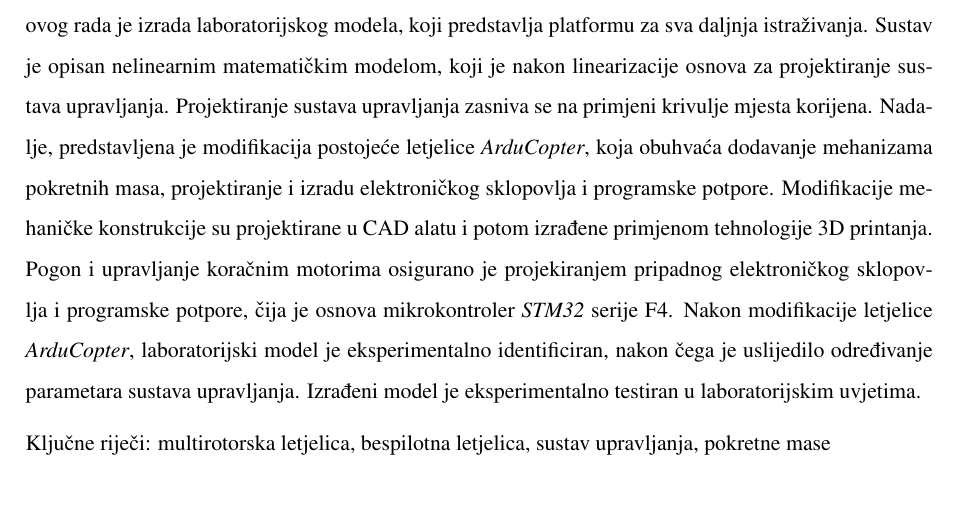
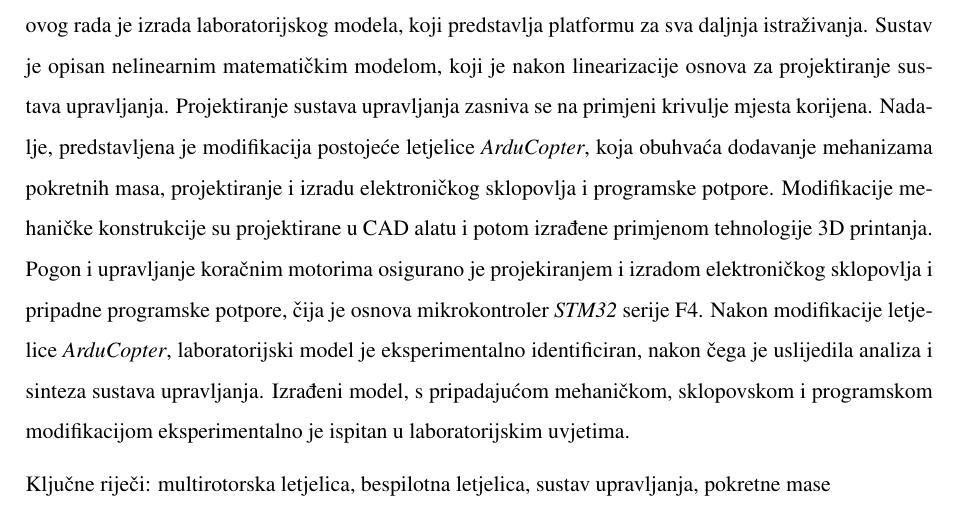
Before and after one commit to martinatomic/Rektor_2017, a LaTeX document (Rektor_2017/Sazetak/Sazetak.tex): part of the page, cut so that both start at the same text. Compiled offline with pdfLaTeX.

Commit message:
Modify sazetak-MO comments

```diff
--- a/Rektor_2017/Sazetak/Sazetak.tex
+++ b/Rektor_2017/Sazetak/Sazetak.tex
@@ -165,7 +165,7 @@
 
 \noindent Ime rada: Dizajn i razvoj male multirotorske letjelice s upravljanjem zasnovanim na pomičnim masama\\
 
-Ovim radom predstavljeno je projektiranje i izrada laboratorijskog modela letjelice upravljane novim konceptom upravljanja. Potreba za novim konceptom proizlazi iz zahtjeva projekta MORUS, koji obuhvaća izradu autonomnog sustava za maritimnu sigurnost i nadzor stanja okoliša. Klasična multirotorska letjelica s električnim motorima zamijenjena je novom letjelicom pogonjenom benzinskim motorima i upravljanom promjenom centra mase. Zbog testiranja i verificiranja novog koncepta letjelice, u fokusu ovog rada je izrada laboratorijskog modela, koji predstavlja platformu za sva daljnja istraživanja. Sustav je opisan nelinearnim matematičkim modelom, koji je nakon linearizacije osnova za projektiranje sustava upravljanja. Projektiranje sustava upravljanja zasniva se na primjeni krivulje mjesta korijena. Nadalje, predstavljena je modifikacija postojeće letjelice \textit{ArduCopter}, koja obuhvaća dodavanje mehanizama pokretnih masa, projektiranje i izradu elektroničkog sklopovlja i programske potpore. Modifikacije mehaničke konstrukcije su projektirane u CAD alatu i potom izrađene primjenom tehnologije 3D printanja. Pogon i upravljanje koračnim motorima osigurano je projekiranjem pripadnog elektroničkog sklopovlja i programske potpore, čija je osnova mikrokontroler \textit{STM32} serije F4. Nakon modifikacije letjelice \textit{ArduCopter}, laboratorijski model je eksperimentalno identificiran, nakon čega je uslijedilo određivanje parametara sustava upravljanja.  Izrađeni model je eksperimentalno testiran u laboratorijskim uvjetima.
+Ovim radom predstavljeno je projektiranje i izrada laboratorijskog modela letjelice upravljane novim konceptom upravljanja. Potreba za novim konceptom proizlazi iz zahtjeva projekta MORUS, koji obuhvaća izradu autonomnog sustava za maritimnu sigurnost i nadzor stanja okoliša. Klasična multirotorska letjelica s električnim motorima zamijenjena je novom letjelicom pogonjenom benzinskim motorima i upravljanom promjenom centra mase. Zbog testiranja i verificiranja novog koncepta letjelice, u fokusu ovog rada je izrada laboratorijskog modela, koji predstavlja platformu za sva daljnja istraživanja. Sustav je opisan nelinearnim matematičkim modelom, koji je nakon linearizacije osnova za projektiranje sustava upravljanja. Projektiranje sustava upravljanja zasniva se na primjeni krivulje mjesta korijena. Nadalje, predstavljena je modifikacija postojeće letjelice \textit{ArduCopter}, koja obuhvaća dodavanje mehanizama pokretnih masa, projektiranje i izradu elektroničkog sklopovlja i programske potpore. Modifikacije mehaničke konstrukcije su projektirane u CAD alatu i potom izrađene primjenom tehnologije 3D printanja. Pogon i upravljanje koračnim motorima osigurano je projekiranjem i izradom elektroničkog sklopovlja i pripadne programske potpore, čija je osnova mikrokontroler \textit{STM32} serije F4. Nakon modifikacije letjelice \textit{ArduCopter}, laboratorijski model je eksperimentalno identificiran, nakon čega je uslijedila analiza i sinteza sustava upravljanja. Izrađeni model, s pripadajućom mehaničkom, sklopovskom i programskom modifikacijom eksperimentalno je ispitan u laboratorijskim uvjetima.
 
 \medskip
 
```
